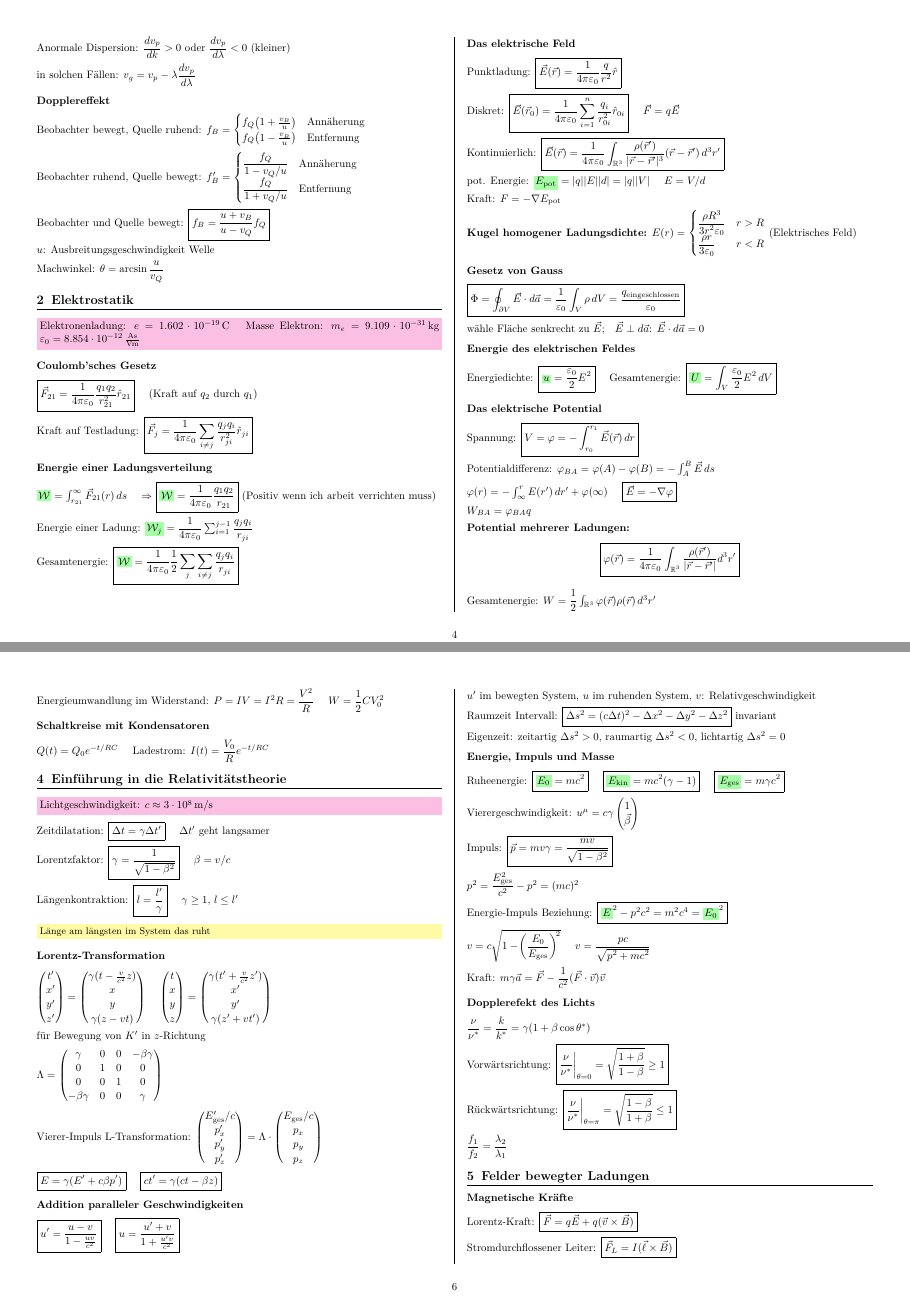
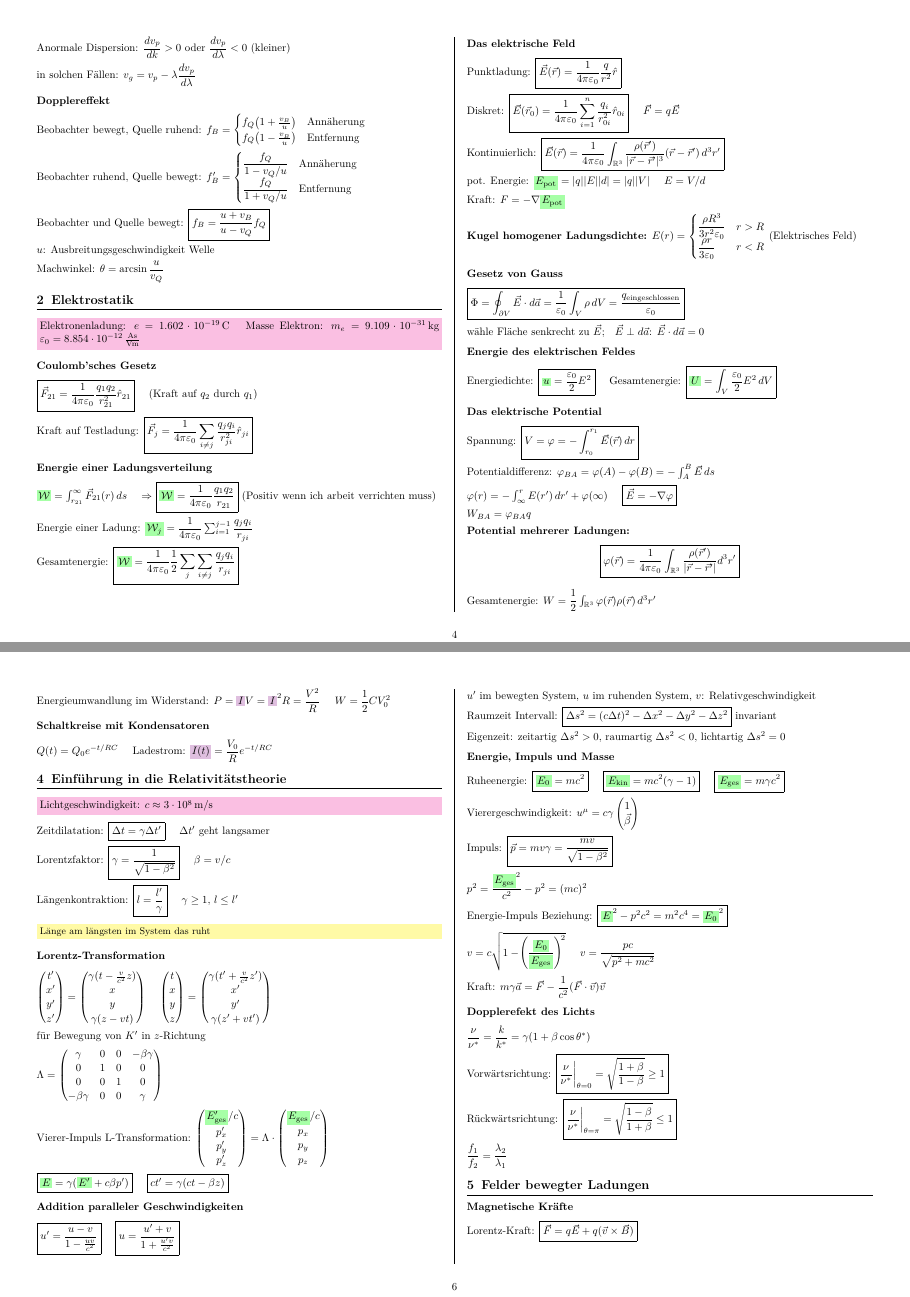
Before and after one commit to LucasWinter73/ETH-Physik-II, a LaTeX document (Formelsammlung/main.tex): pages 4 and 6 of 10, joined at a grey line. The pictures show the PDF file Formelsammlung/main.pdf that the author committed with the source.

Commit message:
feat(Formelsammlung): update

```diff
--- a/Formelsammlung/main.tex
+++ b/Formelsammlung/main.tex
@@ -230,7 +230,7 @@ $\dot{W}=\dfrac{dW}{dt}=\iint_A\vec{S}\cdot d\vec{a}=\dfrac{1}{2}\rho\omega^2\!\
 
 \fl{\textbf{Harm. Oszillator} (gesamt):}{\ec{E}=\tfrac{1}{2}m\omega^2 A^2=\tfrac{1}{2}kA^2}
 
-\fl{\textbf{Gedämpfter Oszillator:}}{\ec{E}(t)=E_0\,e^{-\gamma t},\quad \gamma=\dfrac{R}{m}}
+\fl{\textbf{Gedämpfter Oszillator:}}{\ec{E(t)}=\ec{E_0}\,e^{-\gamma t},\quad \gamma=\dfrac{R}{m}}
 
 \textbf{Gekoppelte Oszillatoren} (2 gleiche Massen $m$, Kopplungsfeder $k_c$):
 \[\omega_\sigma=\omega_0=\sqrt{k/m}\]
@@ -372,7 +372,7 @@ Kontinuierlich: $\boxed{\vec{E}(\vec{r})=\dfrac{1}{4\pi\varepsilon_0}\int_{\math
 
 pot. Energie: $\ec{E_{\text{pot}}}=|q||E||d|=|q||V|$ \quad $E=V/d$
 
-Kraft: $F=-\nabla E_{\text{pot}}$
+Kraft: $F=-\nabla \ec{E_{\text{pot}}}$
 
 \textbf{Kugel homogener Ladungsdichte:}
 $E(r)=\begin{cases}\dfrac{\rho R^3}{3r^2\varepsilon_0} & r>R\\ \dfrac{\rho r}{3\varepsilon_0} & r<R\end{cases}$ (Elektrisches Feld)
@@ -477,13 +477,13 @@ An jedem Schaltkreiskomponent: $\boxed{V_i=R_i I_i}$
 
-An jedem Knoten: $\boxed{\sum I_i=0\;\Leftrightarrow\;\sum I_{\text{in}}=\sum I_{\text{out}}}$
+An jedem Knoten: $\boxed{\sum \icc{I_i}=0\;\Leftrightarrow\;\sum \icc{I_{\text{in}}}=\sum \icc{I_{\text{out}}}}$
 
 Für jede Schleife: $\boxed{\sum V_i=0}$
 
-Energieumwandlung im Widerstand: $P=IV=I^2R=\dfrac{V^2}{R}$ \quad $W=\dfrac{1}{2}CV_0^2$
+Energieumwandlung im Widerstand: $P=\icc{I}V=\icc{I}^2R=\dfrac{V^2}{R}$ \quad $W=\dfrac{1}{2}CV_0^2$
 
 \subsection{Schaltkreise mit Kondensatoren}
 
-$Q(t)=Q_0 e^{-t/RC}$ \quad Ladestrom: $I(t)=\dfrac{V_0}{R}e^{-t/RC}$
+$Q(t)=Q_0 e^{-t/RC}$ \quad Ladestrom: $\icc{I(t)}=\dfrac{V_0}{R}e^{-t/RC}$
 
 % ============================================================
 \section{Einführung in die Relativitätstheorie}
@@ -508,9 +508,9 @@ für Bewegung von $K'$ in $z$-Richtung
 $\Lambda=\begin{pmatrix}\gamma&0&0&-\beta\gamma\\0&1&0&0\\0&0&1&0\\-\beta\gamma&0&0&\gamma\end{pmatrix}$
 
 Vierer-Impuls L-Transformation:
-$\begin{pmatrix}E'_{\text{ges}}/c\\p'_x\\p'_y\\p'_z\end{pmatrix}=\Lambda\cdot\begin{pmatrix}E_{\text{ges}}/c\\p_x\\p_y\\p_z\end{pmatrix}$
+$\begin{pmatrix}\ec{E'_{\text{ges}}}/c\\p'_x\\p'_y\\p'_z\end{pmatrix}=\Lambda\cdot\begin{pmatrix}\ec{E_{\text{ges}}}/c\\p_x\\p_y\\p_z\end{pmatrix}$
 
-$\boxed{E=\gamma(E'+c\beta p')}$ \quad $\boxed{ct'=\gamma(ct-\beta z)}$
+$\boxed{\ec{E}=\gamma(\ec{E'}+c\beta p')}$ \quad $\boxed{ct'=\gamma(ct-\beta z)}$
 
 \subsection{Addition paralleler Geschwindigkeiten}
 
@@ -530,11 +530,11 @@ Vierergeschwindigkeit: $u^\mu=c\gamma\begin{pmatrix}1\\\vec{\beta}\end{pmatrix}$
 
 Impuls: $\boxed{\vec{p}=mv\gamma=\dfrac{mv}{\sqrt{1-\beta^2}}}$
 
-$p^2=\dfrac{E_{\text{ges}}^2}{c^2}-p^2=(mc)^2$
+$p^2=\dfrac{\ec{E_{\text{ges}}}^2}{c^2}-p^2=(mc)^2$
 
 Energie-Impuls Beziehung: $\boxed{\ec{E}^2-p^2c^2=m^2c^4=\ec{E_0}^2}$
 
-$v=c\sqrt{1-\!\left(\dfrac{E_0}{E_{\text{ges}}}\right)^{\!2}}$ \quad $v=\dfrac{pc}{\sqrt{p^2+mc^2}}$
+$v=c\sqrt{1-\!\left(\dfrac{\ec{E_0}}{\ec{E_{\text{ges}}}}\right)^{\!2}}$ \quad $v=\dfrac{pc}{\sqrt{p^2+mc^2}}$
 
 Kraft: $m\gamma\vec{a}=\vec{F}-\dfrac{1}{c^2}(\vec{F}\cdot\vec{v})\vec{v}$
 
@@ -580,20 +580,20 @@ $K$ Labor: $F_\parallel=qE_\parallel$ \quad $F_\perp=\dfrac{1}{\gamma}F'_\perp=q
 
 \subsection{Wechselwirkungen zwischen bewegten Ladungen}
 
-$F_y=\dfrac{qI}{2\pi\varepsilon_0 c^2}\dfrac{v}{d}$ \quad Magnetisches Feld: $\boxed{B=\dfrac{I}{2\pi\varepsilon_0 c^2 d}}$
+$F_y=\dfrac{qI}{2\pi\varepsilon_0 c^2}\dfrac{v}{d}$ \quad Magnetisches Feld: $\boxed{B=\dfrac{\icc{I}}{2\pi\varepsilon_0 c^2 d}}$
 
 % ============================================================
 \section{Magnetische Felder}
 
 \chbox{$\mu_0=\dfrac{1}{\varepsilon_0 c^2}=4\pi\times10^{-7}\,\text{N\,A}^{-2}$}
 
-Magn. Feld unendl. langer Draht: $\boxed{B=\mu_0\dfrac{I}{2\pi r}}$ \quad $\boxed{\vec{B}=\dfrac{\vec{k}}{\omega}\times\vec{E}}$
+Magn. Feld unendl. langer Draht: $\boxed{B=\mu_0\dfrac{\icc{I}}{2\pi r}}$ \quad $\boxed{\vec{B}=\dfrac{\vec{k}}{\omega}\times\vec{E}}$
 
-Magnetfeld Zylinderspule: $\boxed{B=\mu_0\dfrac{N}{L}I}$ \quad $N$: Gesamtwindungen, $L$: Länge
+Magnetfeld Zylinderspule: $\boxed{B=\mu_0\dfrac{N}{L}\icc{I}}$ \quad $N$: Gesamtwindungen, $L$: Länge
 
 \subsection{Ampere'sches Gesetz}
 
-$\boxed{\oint_{\partial A}\vec{B}\,ds=\mu_0 I_{\text{eing}}=\mu_0\int_A\vec{J}\,d\vec{a}}$ \quad wähle Weg parallel zu $\vec{B}$
+$\boxed{\oint_{\partial A}\vec{B}\,ds=\mu_0 \icc{I_{\text{eing}}}=\mu_0\int_A\vec{J}\,d\vec{a}}$ \quad wähle Weg parallel zu $\vec{B}$
 
 $\boxed{\nabla\times\vec{B}=\mu_0\vec{J}}$ \quad 2. Maxwell: $\boxed{\nabla\cdot\vec{B}=0}$
 
@@ -605,16 +605,16 @@ $\boxed{\vec{A}(\vec{r})=\dfrac{\mu_0}{4\pi}\int_{\mathbb{R}^3}\dfrac{\vec{J}(\v
 
 \subsection{Das Biot-Savart'sche Gesetz}
 
-$\boxed{d\vec{B}=\dfrac{\mu_0 I}{4\pi r^2}(d\vec{l}\times\hat{r})=\dfrac{\mu_0 I}{4\pi r^3}|d\vec{l}\times\vec{r}|}$
+$\boxed{d\vec{B}=\dfrac{\mu_0 \icc{I}}{4\pi r^2}(d\vec{l}\times\hat{r})=\dfrac{\mu_0 \icc{I}}{4\pi r^3}|d\vec{l}\times\vec{r}|}$
 
 für Punktladung $q$: $\boxed{\vec{B}=\dfrac{\mu_0 q}{4\pi r^2}(\vec{v}\times\hat{r})}$
 
 Magnetfeld unendlicher Spule: $\boxed{B_z=\mu_0 nI}$
 
 Kreisförmiger Leiter auf $z$-Achse:
-$B_z(0,0,z)=\dfrac{\mu_0 R^2 I}{2(R^2+z^2)^{3/2}}$ \quad insbes.: $B_z(0,0,0)=\dfrac{\mu_0 I}{2R}$
+$B_z(0,0,z)=\dfrac{\mu_0 R^2 I}{2(R^2+z^2)^{3/2}}$ \quad insbes.: $B_z(0,0,0)=\dfrac{\mu_0 \icc{I}}{2R}$
 
-Unendlich langer dünner Leiter: $B=\mu_0\dfrac{I}{2\pi R}$
+Unendlich langer dünner Leiter: $B=\mu_0\dfrac{\icc{I}}{2\pi R}$
 
 \subsection{Energiedichte des magnetischen Feldes}
 
@@ -641,11 +641,11 @@ Magnetischer Fluss: $\boxed{\Phi(t)=\int_A\vec{B}\cdot d\vec{a}}$
 
 Induzierte Spannung: $\boxed{\varepsilon=-\frac{d\Phi}{dt}=\oint_C\vec{E}\cdot d\vec{L}=-\frac{d}{dt}\int_A\vec{B}\cdot d\vec{a}}$
 
-Induzierter Strom: $\boxed{I_{\text{ind}}=\dfrac{U_{\text{ind}}}{R}=\dfrac{\varepsilon}{R}=-\dfrac{1}{R}\dfrac{d\Phi}{dt}}$
+Induzierter Strom: $\boxed{\icc{I_{\text{ind}}}=\dfrac{U_{\text{ind}}}{R}=\dfrac{\varepsilon}{R}=-\dfrac{1}{R}\dfrac{d\Phi}{dt}}$
 
 $\Phi$: Magnetischer Fluss, $\varepsilon$: elektromotorische Kraft $\approx$ Spannung
 
-fallende Leiterschleife: $\boxed{F=I_{\text{ind}}aB}$ \quad $a$: Seitenlänge
+fallende Leiterschleife: $\boxed{F=\icc{I_{\text{ind}}}aB}$ \quad $a$: Seitenlänge
 
 \subsection{Lenz'sche Gesetz}
 
@@ -691,29 +691,29 @@ $\boxed{V(t)=Ae^{-\frac{R}{2L}t}(1+Bt)}$
 
 \subsection{RL-Stromkreis}
 
-Ansatz: $I(t)=I_0\cos(\omega t+\alpha)$
+Ansatz: $\icc{I(t)}=\icc{I_0}\cos(\omega t+\alpha)$
 
-Amplitude: $\boxed{I_0=\dfrac{\varepsilon_0}{\sqrt{R^2+\omega^2L^2}}}$ \quad $\tan\alpha=-\dfrac{\omega L}{R}$
+Amplitude: $\boxed{\icc{I_0}=\dfrac{\varepsilon_0}{\sqrt{R^2+\omega^2L^2}}}$ \quad $\tan\alpha=-\dfrac{\omega L}{R}$
 
 \yhbox{Low-Pass Filter: $\alpha<0$: Strom ist verzögert zur Spannung}
 
 \subsection{RC-Stromkreis}
 
-Amplitude: $\boxed{I_0=\dfrac{\varepsilon_0}{\sqrt{R^2+\frac{1}{\omega^2C^2}}}}$ \quad $\tan\alpha=\dfrac{1}{\omega RC}$
+Amplitude: $\boxed{\icc{I_0}=\dfrac{\varepsilon_0}{\sqrt{R^2+\frac{1}{\omega^2C^2}}}}$ \quad $\tan\alpha=\dfrac{1}{\omega RC}$
 
 \yhbox{High-Pass Filter: $\alpha>0$: Strom eilt der Spannung voraus}
 
 \subsection{RLC-Stromkreis}
 
-$\boxed{I_0=\dfrac{\varepsilon_0}{\sqrt{R^2+\!\left(\omega L-\frac{1}{\omega C}\right)^{\!2}}}}$
+$\boxed{\icc{I_0}=\dfrac{\varepsilon_0}{\sqrt{R^2+\!\left(\omega L-\frac{1}{\omega C}\right)^{\!2}}}}$
 
 $\tan\alpha=-\dfrac{1}{R}\!\left(\omega L-\dfrac{1}{\omega C}\right)$
 
-$\alpha=0$: $\omega_0=\omega_{\max}=\dfrac{1}{\sqrt{LC}}$ für $I$ maximal
+$\alpha=0$: $\omega_0=\omega_{\max}=\dfrac{1}{\sqrt{LC}}$ für $\icc{I}$ maximal
 
 \subsection{Beschreibung durch komplexe Zahlen}
 
-Komplexer Strom: $\boxed{I_C=I_0 e^{i(\omega t+\alpha)}}$
+Komplexer Strom: $\boxed{\icc{I_C}=\icc{I_0} e^{i(\omega t+\alpha)}}$
 
 Impedanz: $Z$ (verallg. Widerstand) \quad Admittanz: $Y=1/Z$
 
@@ -767,14 +767,14 @@ Nabla-Form & Integralform \\
 $\nabla\cdot\vec{E}=\frac{\rho}{\varepsilon_0}$ & $\int_{\partial V}\vec{E}\cdot d\vec{a}=\frac{Q_{\text{in}}}{\varepsilon_0}$ \\
 $\nabla\cdot\vec{B}=0$ & $\int_{\partial V}\vec{B}\cdot d\vec{a}=0$ \\
 $\nabla\times\vec{E}=-\frac{\partial\vec{B}}{\partial t}$ & $\oint\vec{E}\cdot d\vec{s}=-\frac{\partial}{\partial t}\int_V\vec{B}\cdot d\vec{a}$ \\
-$\nabla\times\vec{B}=\mu_0\vec{J}+\mu_0\varepsilon_0\frac{\partial\vec{E}}{\partial t}$ & $\oint\vec{B}\cdot d\vec{s}=\mu_0 I_{\text{eing}}+\mu_0\varepsilon_0\frac{\partial}{\partial t}\int_V\vec{E}\cdot d\vec{a}$ \\
+$\nabla\times\vec{B}=\mu_0\vec{J}+\mu_0\varepsilon_0\frac{\partial\vec{E}}{\partial t}$ & $\oint\vec{B}\cdot d\vec{s}=\mu_0 \icc{I_{\text{eing}}}+\mu_0\varepsilon_0\frac{\partial}{\partial t}\int_V\vec{E}\cdot d\vec{a}$ \\
 $\nabla\cdot\vec{J}=-\frac{\partial\rho}{\partial t}$ & Kontinuitätsgleichung \\
 \hline
 \end{tabularx}}
 
 falls $\vec{J}=0$: $\boxed{\nabla\times\vec{B}=\dfrac{1}{c^2}\dfrac{\partial\vec{E}}{\partial t}}$
 
-Verschiebungsstrom: $\boxed{I_V=\int\varepsilon_0\dfrac{\partial\vec{E}}{\partial t}\,d\vec{a}}$
+Verschiebungsstrom: $\boxed{\icc{I_V}=\int\varepsilon_0\dfrac{\partial\vec{E}}{\partial t}\,d\vec{a}}$
 
 \subsection{Homogene Wellengleichung}
 
@@ -837,12 +837,12 @@ $\vec{\mu}$ steht senkrecht auf der Fläche $A$
 $\boxed{\vec{M}=\vec{\mu}\times\vec{B}}$ \quad $|\vec{M}|=\mu B\sin\theta$ \quad $F_z=\mu\nabla_z B$
 
 \textbf{3. Potentielle Energie:}
-$\boxed{U=-\vec{\mu}\cdot\vec{B}=-\mu B\cos\theta}$
+$\boxed{\ec{U}=-\vec{\mu}\cdot\vec{B}=-\mu B\cos\theta}$
 
 \textbf{Legende:}
 \begin{itemize}
   \item $\vec{\mu},\mu$: Magnetisches Moment (Vektor/Betrag)
-  \item $I$: Stromstärke
+  \item $\icc{I}$: Stromstärke
   \item $\vec{A},A$: Flächenvektor/Betrag der Schleife
   \item $\vec{B}$: Magnetfeld; $\theta$: Winkel zwischen $\vec{\mu}$ und $\vec{B}$
   \item $e=1.602\times10^{-19}$ C; $m_e=9.109\times10^{-31}$ kg
```
Also changed, not shown: Formelsammlung/main.pdf, Formelsammlung/main.tex (38 more changed lines).
